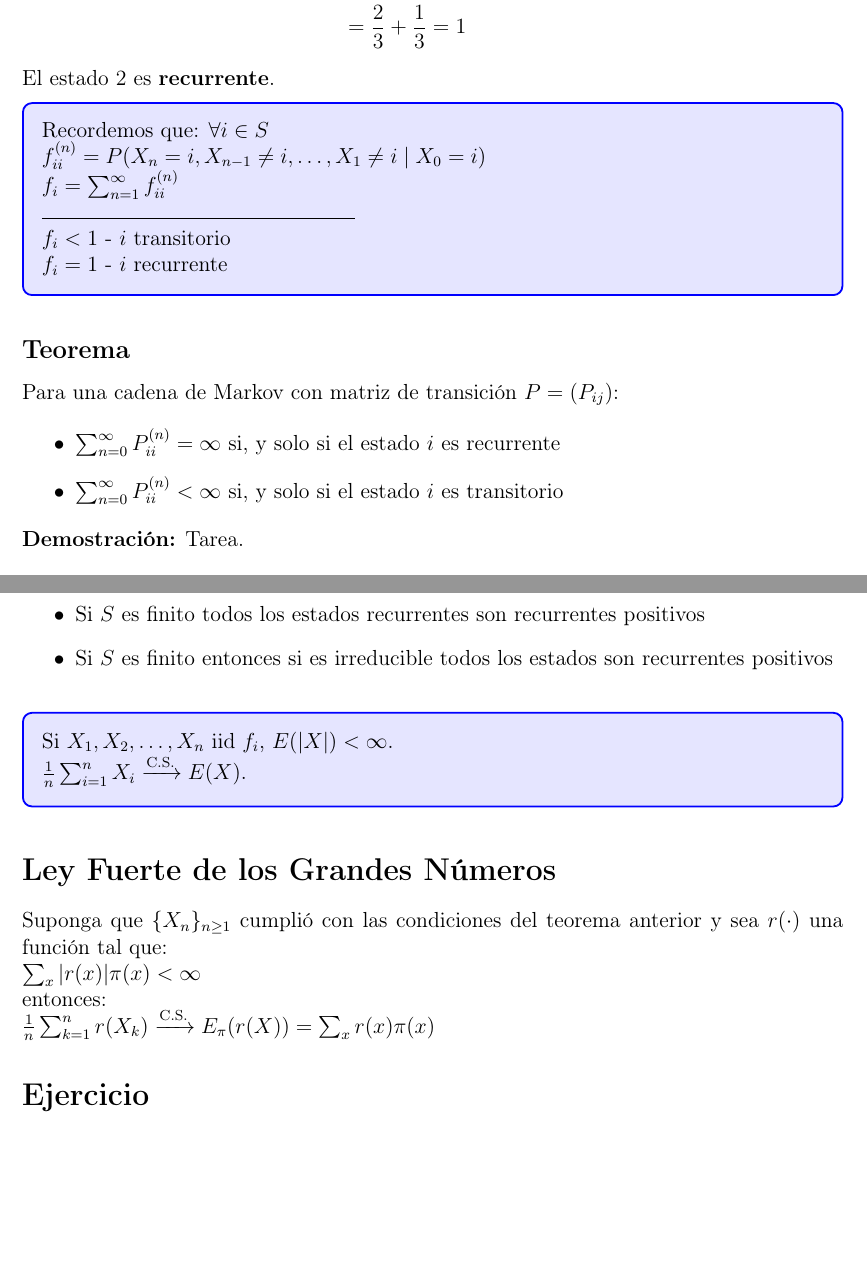
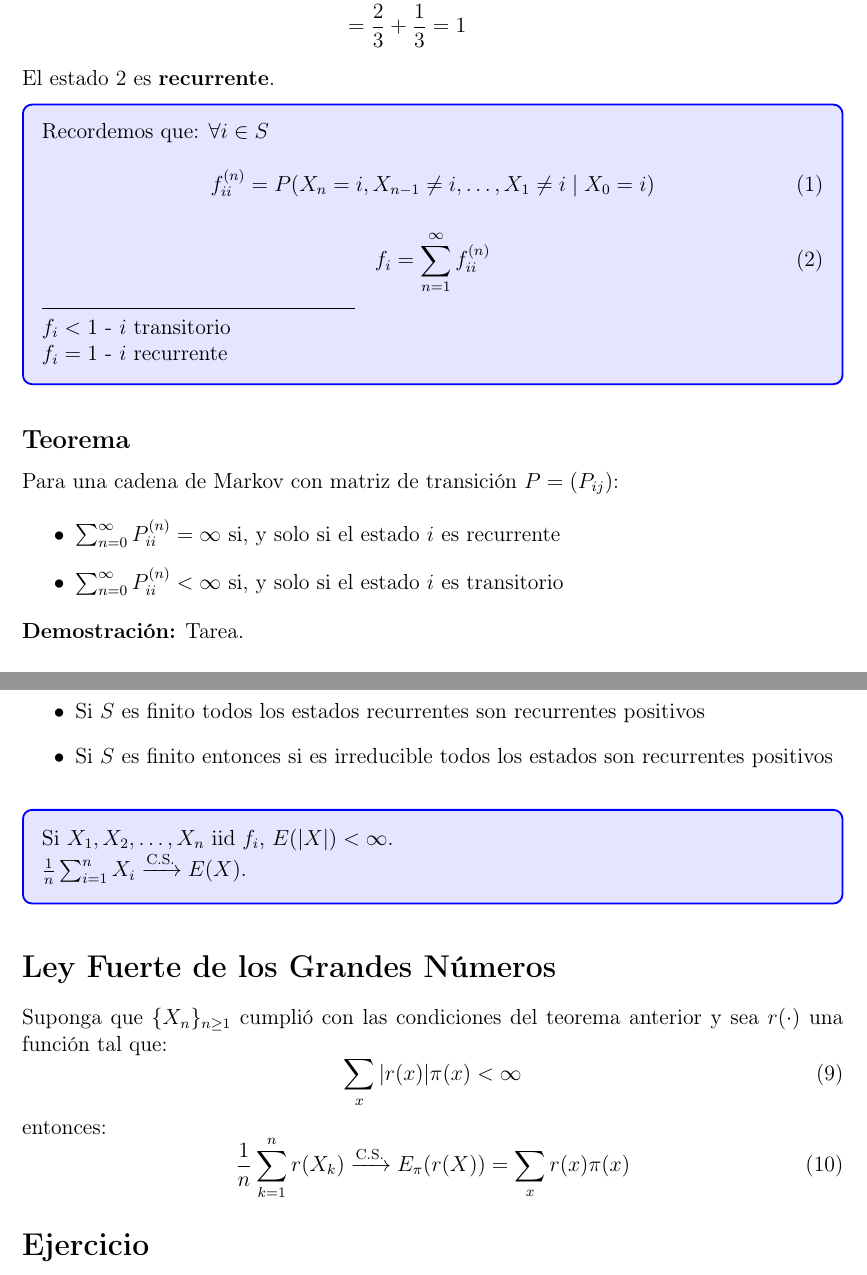
Before and after one commit to aldajo92/Latex_ProcesosEstocasticos, a LaTeX document (main.tex): two parts of pages 15 and 24 of 26, joined at a grey line, cut so that both start at the same text, the shorter picture padded with empty space. Compiled offline with pdfLaTeX.

Commit message:
chore: first commit

```diff
--- a/main.tex
+++ b/main.tex
@@ -961,9 +961,13 @@ El estado $2$ es \textbf{recurrente}.
 ]
 Recordemos que: $ \forall i \in S$
 
-$f_{ii}^{(n)} = P(X_n=i, X_{n-1} \neq i, \dots, X_1 \neq i \mid X_0=i)$
-
-$f_i = \sum_{n=1}^{\infty} f_{ii}^{(n)}$
+\begin{equation}
+f_{ii}^{(n)} = P(X_n=i, X_{n-1} \neq i, \dots, X_1 \neq i \mid X_0=i)
+\end{equation}
+
+\begin{equation}
+f_i = \sum_{n=1}^{\infty} f_{ii}^{(n)}
+\end{equation}
 
 \rule{0.4\textwidth}{0.4pt}
 
@@ -1656,12 +1669,14 @@ $\frac{1}{n} \sum_{i=1}^{n} X_i \xrightarrow{\text{C.S.}} E(X)$.
 \section*{Ley Fuerte de los Grandes Números}
 
 Suponga que $\{X_n\}_{n \geq 1}$ cumplió con las condiciones del teorema anterior y sea $r(\cdot)$ una función tal que:
-
-$\sum_{x} |r(x)| \pi(x) < \infty$
+\begin{equation}
+\sum_{x} |r(x)| \pi(x) < \infty
+\end{equation}
 
 entonces:
-
-$\frac{1}{n} \sum_{k=1}^{n} r(X_k) \xrightarrow{\text{C.S.}} E_{\pi}(r(X)) = \sum_{x} r(x) \pi(x)$
+\begin{equation}
+\frac{1}{n} \sum_{k=1}^{n} r(X_k) \xrightarrow{\text{C.S.}} E_{\pi}(r(X)) = \sum_{x} r(x) \pi(x)
+\end{equation}
 
 \section*{Ejercicio}
 
```
Also changed, not shown: main.tex (27 more changed lines).
